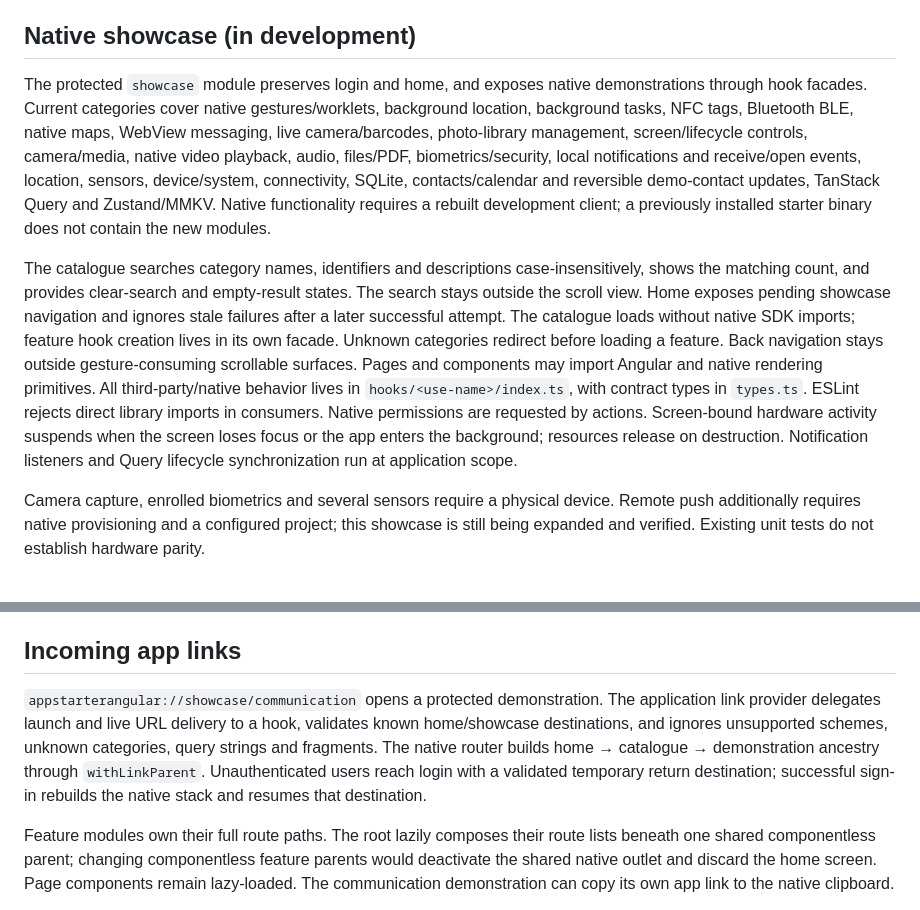
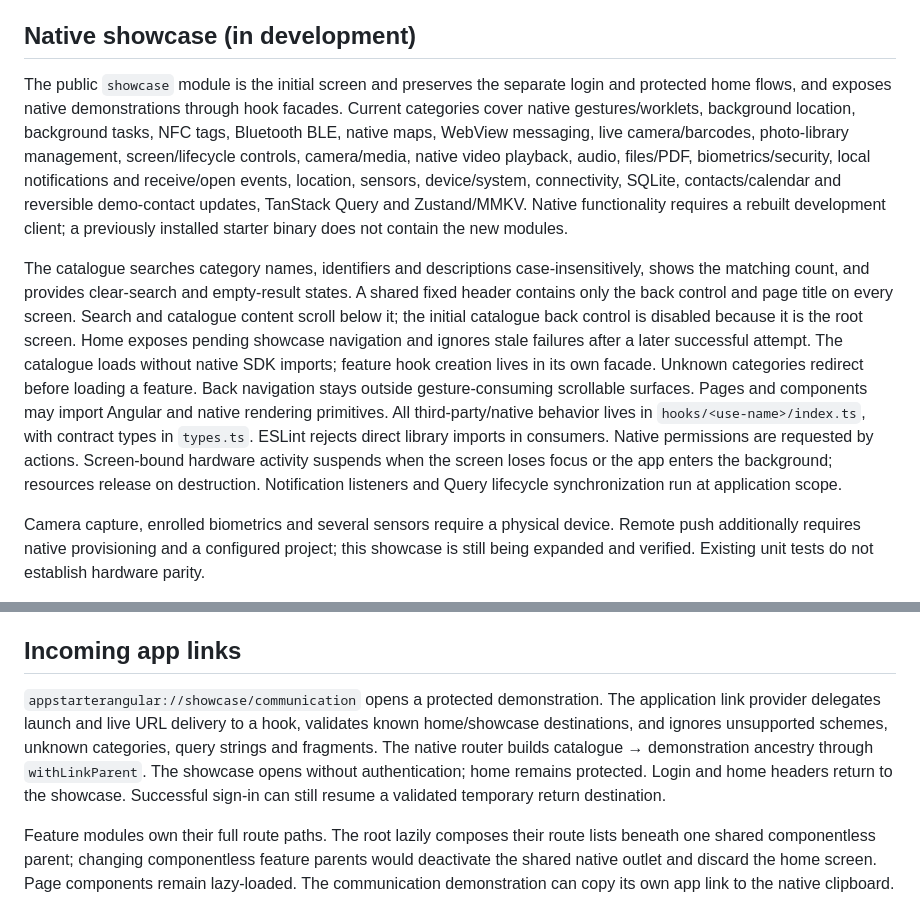
Before and after one commit to bhrenno2000/app-starter-angular-native, a Markdown page: README.md, 2 parts joined by grey strips. Drawn GitHub-style.

Commit message:
docs(navigation): describe public startup and fixed headers

```diff
--- a/README.md
+++ b/README.md
@@ -80,9 +80,9 @@ Best-practice sources researched on 2026-09-30: [Angular style guide](https://an
 
 ## Native showcase (in development)
 
-The protected `showcase` module preserves login and home, and exposes native demonstrations through hook facades. Current categories cover native gestures/worklets, background location, background tasks, NFC tags, Bluetooth BLE, native maps, WebView messaging, live camera/barcodes, photo-library management, screen/lifecycle controls, camera/media, native video playback, audio, files/PDF, biometrics/security, local notifications and receive/open events, location, sensors, device/system, connectivity, SQLite, contacts/calendar and reversible demo-contact updates, TanStack Query and Zustand/MMKV. Native functionality requires a rebuilt development client; a previously installed starter binary does not contain the new modules.
+The public `showcase` module is the initial screen and preserves the separate login and protected home flows, and exposes native demonstrations through hook facades. Current categories cover native gestures/worklets, background location, background tasks, NFC tags, Bluetooth BLE, native maps, WebView messaging, live camera/barcodes, photo-library management, screen/lifecycle controls, camera/media, native video playback, audio, files/PDF, biometrics/security, local notifications and receive/open events, location, sensors, device/system, connectivity, SQLite, contacts/calendar and reversible demo-contact updates, TanStack Query and Zustand/MMKV. Native functionality requires a rebuilt development client; a previously installed starter binary does not contain the new modules.
 
-The catalogue searches category names, identifiers and descriptions case-insensitively, shows the matching count, and provides clear-search and empty-result states. The search stays outside the scroll view. Home exposes pending showcase navigation and ignores stale failures after a later successful attempt. The catalogue loads without native SDK imports; feature hook creation lives in its own facade. Unknown categories redirect before loading a feature. Back navigation stays outside gesture-consuming scrollable surfaces. Pages and components may import Angular and native rendering primitives. All third-party/native behavior lives in `hooks/<use-name>/index.ts`, with contract types in `types.ts`. ESLint rejects direct library imports in consumers. Native permissions are requested by actions. Screen-bound hardware activity suspends when the screen loses focus or the app enters the background; resources release on destruction. Notification listeners and Query lifecycle synchronization run at application scope.
+The catalogue searches category names, identifiers and descriptions case-insensitively, shows the matching count, and provides clear-search and empty-result states. A shared fixed header contains only the back control and page title on every screen. Search and catalogue content scroll below it; the initial catalogue back control is disabled because it is the root screen. Home exposes pending showcase navigation and ignores stale failures after a later successful attempt. The catalogue loads without native SDK imports; feature hook creation lives in its own facade. Unknown categories redirect before loading a feature. Back navigation stays outside gesture-consuming scrollable surfaces. Pages and components may import Angular and native rendering primitives. All third-party/native behavior lives in `hooks/<use-name>/index.ts`, with contract types in `types.ts`. ESLint rejects direct library imports in consumers. Native permissions are requested by actions. Screen-bound hardware activity suspends when the screen loses focus or the app enters the background; resources release on destruction. Notification listeners and Query lifecycle synchronization run at application scope.
 
 Camera capture, enrolled biometrics and several sensors require a physical device. Remote push additionally requires native provisioning and a configured project; this showcase is still being expanded and verified. Existing unit tests do not establish hardware parity.
 
@@ -112,7 +112,7 @@ Sources for these integrations: [Expo Maps](https://docs.expo.dev/versions/lates
 
 ## Incoming app links
 
-`appstarterangular://showcase/communication` opens a protected demonstration. The application link provider delegates launch and live URL delivery to a hook, validates known home/showcase destinations, and ignores unsupported schemes, unknown categories, query strings and fragments. The native router builds home → catalogue → demonstration ancestry through `withLinkParent`. Unauthenticated users reach login with a validated temporary return destination; successful sign-in rebuilds the native stack and resumes that destination.
+`appstarterangular://showcase/communication` opens a protected demonstration. The application link provider delegates launch and live URL delivery to a hook, validates known home/showcase destinations, and ignores unsupported schemes, unknown categories, query strings and fragments. The native router builds catalogue → demonstration ancestry through `withLinkParent`. The showcase opens without authentication; home remains protected. Login and home headers return to the showcase. Successful sign-in can still resume a validated temporary return destination.
 
 Feature modules own their full route paths. The root lazily composes their route lists beneath one shared componentless parent; changing componentless feature parents would deactivate the shared native outlet and discard the home screen. Page components remain lazy-loaded. The communication demonstration can copy its own app link to the native clipboard.
 
```
